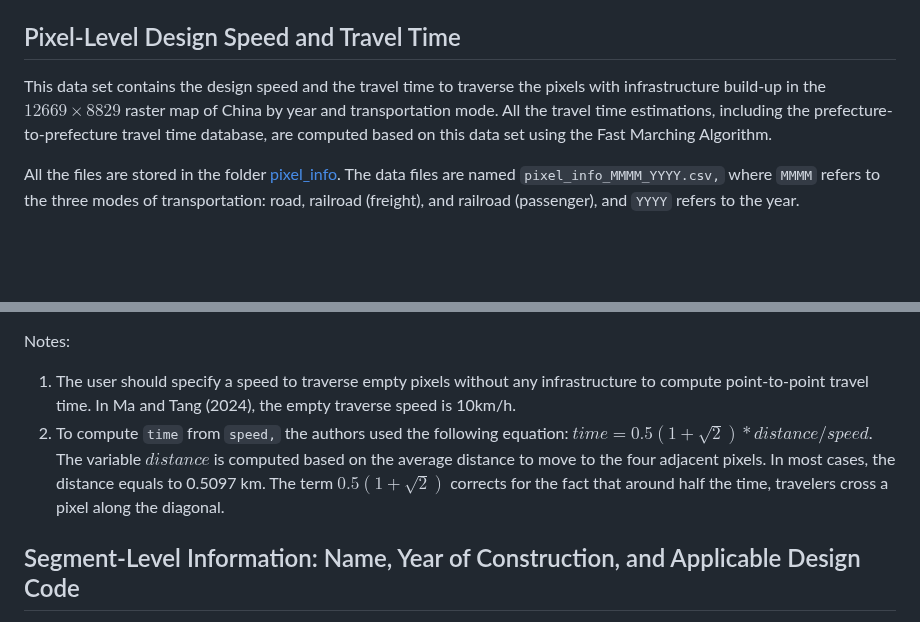
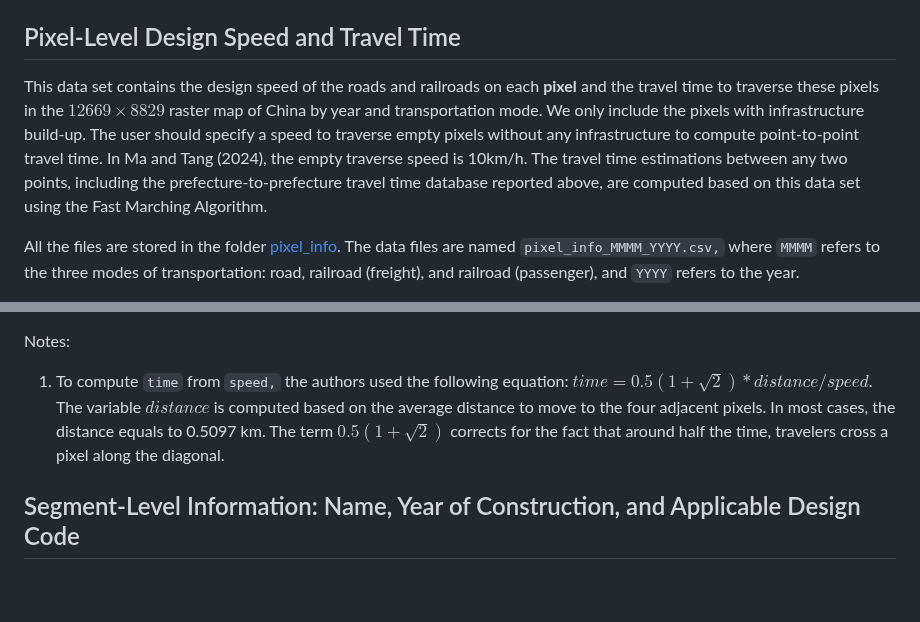
Before and after one commit to malin84/transportation_networks_of_china, a Markdown page: README.md, 2 parts joined by grey strips. Rendered like a GitHub page; blank space fills up the shorter version.

```diff
--- a/README.md
+++ b/README.md
@@ -77,7 +77,7 @@ The travel time data files share the same structure. Each file contains $38781$
 
 ## Pixel-Level Design Speed and Travel Time
 
-This data set contains the design speed and the travel time to traverse the pixels with infrastructure build-up in the $12669\times 8829$ raster map of China by year and transportation mode. All the travel time estimations, including the prefecture-to-prefecture travel time database, are computed based on this data set using the Fast Marching Algorithm.
+This data set contains the design speed of the roads and railroads on each **pixel** and the travel time to traverse these pixels in the $12669\times 8829$ raster map of China by year and transportation mode. We only include the pixels with infrastructure build-up. The user should specify a speed to traverse empty pixels without any infrastructure to compute point-to-point travel time. In Ma and Tang (2024), the empty traverse speed is 10km/h. The travel time estimations between any two points, including the prefecture-to-prefecture travel time database reported above, are computed based on this data set using the Fast Marching Algorithm.
 
 All the files are stored in the folder [pixel_info](pixel_info/). The data files are named `pixel_info_MMMM_YYYY.csv,` where `MMMM` refers to the three modes of transportation: road, railroad (freight), and railroad (passenger), and `YYYY` refers to the year.
 
@@ -102,8 +102,7 @@ Each row of the data file refers to a **pixel** with infrastructure build-up. Th
     5. `4`: mountains.
 
 Notes:
-1. The user should specify a speed to traverse empty pixels without any infrastructure to compute point-to-point travel time. In Ma and Tang (2024), the empty traverse speed is 10km/h.
-2. To compute `time` from `speed,` the authors used the following equation: $time = 0.5(1+\sqrt{2})*distance/speed$. The variable $distance$ is computed based on the average distance to move to the four adjacent pixels. In most cases, the distance equals to 0.5097 km. The term $0.5(1+\sqrt{2})$ corrects for the fact that around half the time, travelers cross a pixel along the diagonal.
+1. To compute `time` from `speed,` the authors used the following equation: $time = 0.5(1+\sqrt{2})*distance/speed$. The variable $distance$ is computed based on the average distance to move to the four adjacent pixels. In most cases, the distance equals to 0.5097 km. The term $0.5(1+\sqrt{2})$ corrects for the fact that around half the time, travelers cross a pixel along the diagonal.
 
 ## Segment-Level Information: Name, Year of Construction, and Applicable Design Code
 
```
